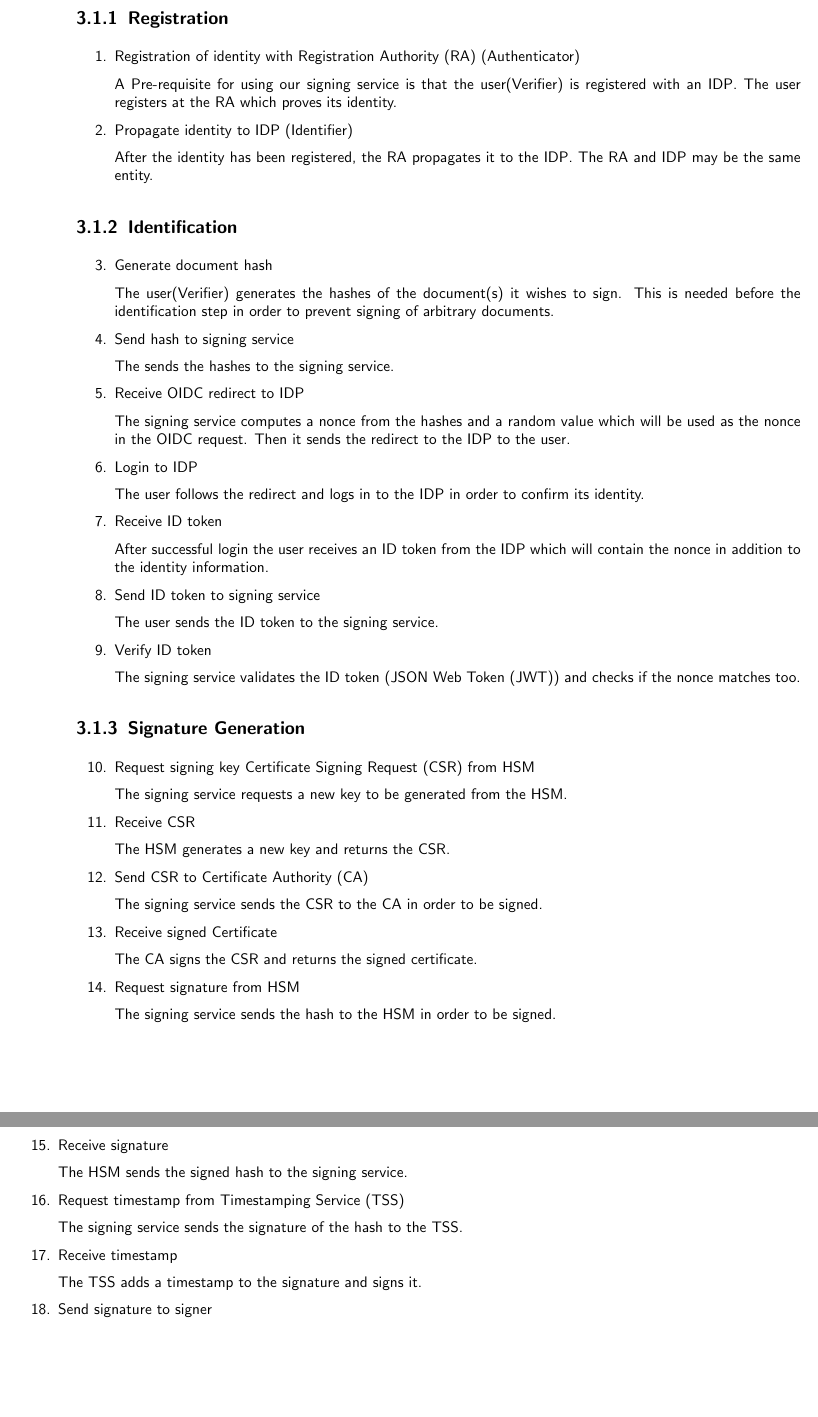
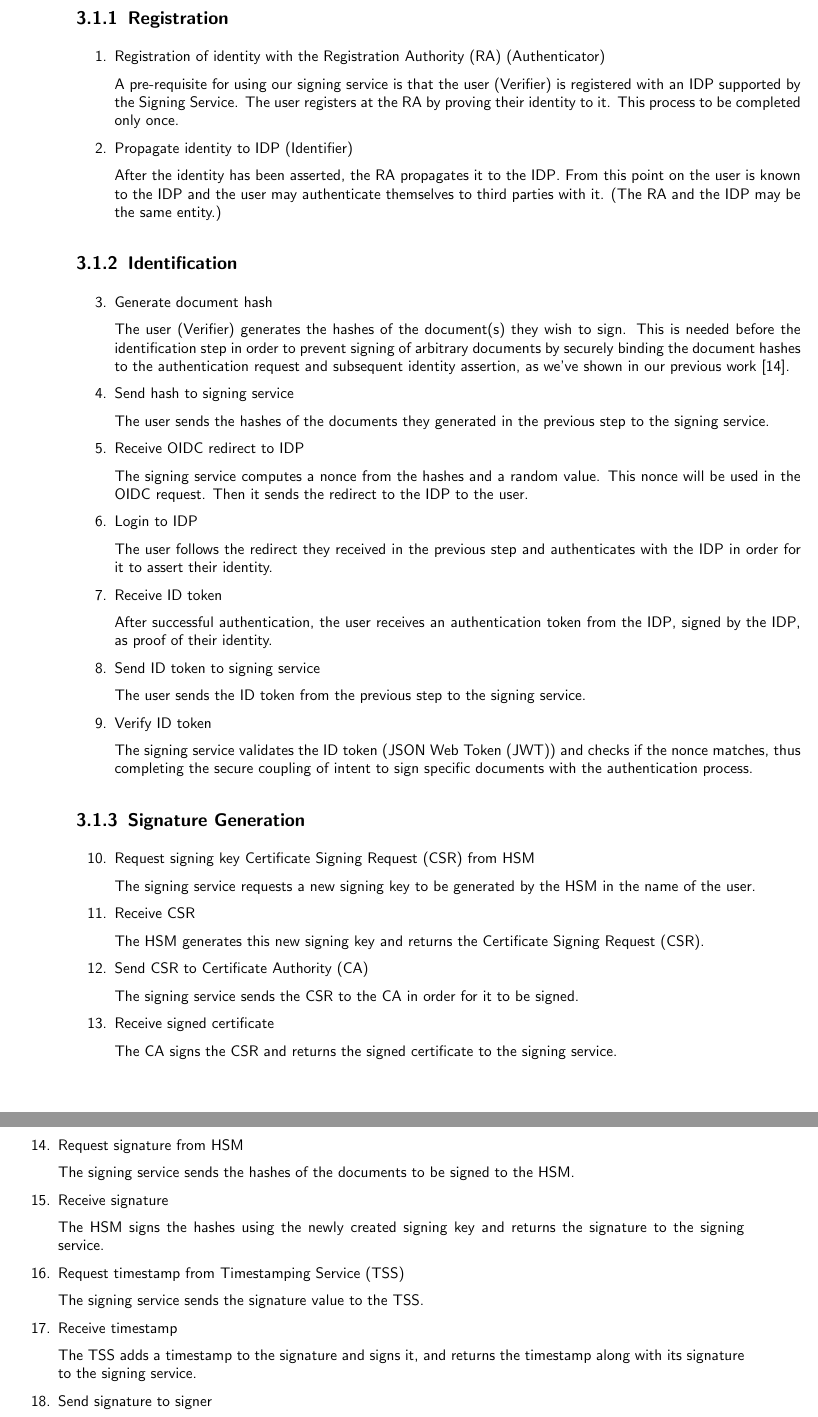
Before and after one commit to izolight/thesis, a LaTeX thesis (doc/pflichtenheft/documentation.tex, which reads doc/pflichtenheft/chapters/actors.tex): two parts of pages 15 and 16 of 42, joined at a grey line, cut so that both start at the same text, the shorter picture padded with empty space. Compiled offline with pdfLaTeX.

Commit message:
expand a bit so it looks better

```diff
--- a/doc/pflichtenheft/chapters/actors.tex
+++ b/doc/pflichtenheft/chapters/actors.tex
@@ -18,48 +18,55 @@ In this chapter, we will outline the actors in our system.
 
 \subsection{Registration}
 \begin{enumerate}
-	\item Registration of identity with \gls{RA} (Authenticator)
+	\item Registration of identity with the \gls{RA} (Authenticator)
 
-	A Pre-requisite for using our signing service is that the user(Verifier) is registered with an \gls{IDP}.
-	The user registers at the \gls{RA} which proves its identity.
+	A pre-requisite for using our signing service is that the user (Verifier) is registered with an \gls{IDP} supported by the Signing Service.
+	The user registers at the \gls{RA} by proving their identity to it.
+	This process to be completed only once.
 
 	\item Propagate identity to \gls{IDP} (Identifier)
 
-	After the identity has been registered, the \gls{RA} propagates it to the \gls{IDP}.
-	The \gls{RA} and \gls{IDP} may be the same entity.
+	After the identity has been asserted, the \gls{RA} propagates it to the \gls{IDP}.
+    From this point on the user is known to the \gls{IDP} and the user may authenticate themselves to third parties with it.
+	(The \gls{RA} and the \gls{IDP} may be the same entity.)
+
 \end{enumerate}
 
 \subsection{Identification}
 \begin{enumerate}[resume]
 	\item Generate document hash
 
-	The user(Verifier) generates the hashes of the document(s) it wishes to sign.
-	This is needed before the identification step in order to prevent signing of arbitrary documents.
+	The user (Verifier) generates the hashes of the document(s) they wish to sign.
+	This is needed before the identification step in order to prevent signing of arbitrary documents by securely binding the document hashes to the authentication request and subsequent identity assertion,
+	as we've shown in our previous work~\cite{projekt2}.
 
 	\item Send hash to signing service
 
-	The sends the hashes to the signing service.
+	The user sends the hashes of the documents they generated in the previous step to the signing service.
 
 	\item Receive \gls{OIDC} redirect to \gls{IDP}
 
-	The signing service computes a nonce from the hashes and a random value which will be used as the nonce in the \gls{OIDC} request.
+	The signing service computes a nonce from the hashes and a random value.
+	This nonce will be used in the \gls{OIDC} request.
 	Then it sends the redirect to the \gls{IDP} to the user.
 
 	\item Login to \gls{IDP}
 
-	The user follows the redirect and logs in to the \gls{IDP} in order to confirm its identity.
+	The user follows the redirect they received in the previous step and authenticates with the \gls{IDP} in order for it to assert their identity.
 
 	\item Receive ID token
 
-	After successful login the user receives an ID token from the \gls{IDP} which will contain the nonce in addition to the identity information.
+	After successful authentication, the user receives an authentication token from the \gls{IDP},
+    signed by the \gls{IDP}, as proof of their identity.
 
 	\item Send ID token to signing service
 
-	The user sends the ID token to the signing service.
+	The user sends the ID token from the previous step to the signing service.
 
 	\item Verify ID token
 
-	The signing service validates the ID token (\gls{JWT}) and checks if the nonce matches too.
+	The signing service validates the ID token (\gls{JWT}) and checks if the nonce matches,
+    thus completing the secure coupling of intent to sign specific documents with the authentication process.
 \end{enumerate}
 
 
@@ -67,35 +74,36 @@ In this chapter, we will outline the actors in our system.
 \begin{enumerate}[resume]
 	\item Request signing key \gls{CSR} from \gls{HSM}
 
-	The signing service requests a new key to be generated from the \gls{HSM}.
+	The signing service requests a new signing key to be generated by the \gls{HSM} in the name of the user.
 
 	\item Receive \gls{CSR}
 
-	The HSM generates a new key and returns the \gls{CSR}.
+	The HSM generates this new signing key and returns the \acrfull{CSR}.
 
 	\item Send \gls{CSR} to \gls{CA}
 
-	The signing service sends the \gls{CSR} to the \gls{CA} in order to be signed.
+	The signing service sends the \gls{CSR} to the \gls{CA} in order for it to be signed.
 
-	\item Receive signed Certificate
+	\item Receive signed certificate
 
-	The \gls{CA} signs the \gls{CSR} and returns the signed certificate.
+	The \gls{CA} signs the \gls{CSR} and returns the signed certificate to the signing service.
 
 	\item Request signature from \gls{HSM}
 
-	The signing service sends the hash to the \gls{HSM} in order to be signed.
+	The signing service sends the hashes of the documents to be signed to the \gls{HSM}.
 
 	\item Receive signature
 
-	The \gls{HSM} sends the signed hash to the signing service.
+	The \gls{HSM} signs the hashes using the newly created signing key and returns the signature to the signing service.
 
 	\item Request timestamp from \gls{TSS}
 
-	The signing service sends the signature of the hash to the \gls{TSS}.
+	The signing service sends the signature value to the \gls{TSS}.
 
 	\item Receive timestamp
 
-	The \gls{TSS} adds a timestamp to the signature and signs it.
+	The \gls{TSS} adds a timestamp to the signature and signs it,
+	and returns the timestamp along with its signature to the signing service.
 
 	\item Send signature to signer
 
```
Also changed, not shown: doc/pflichtenheft/chapters/actors.tex (5 more changed lines).
